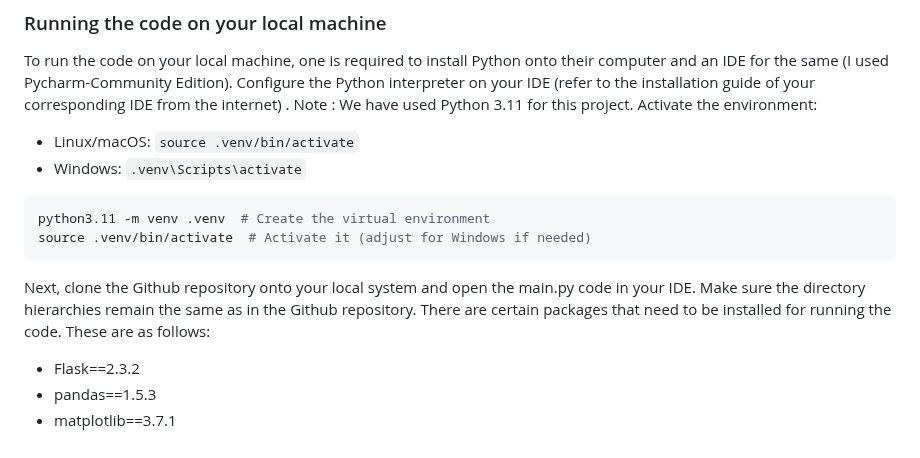
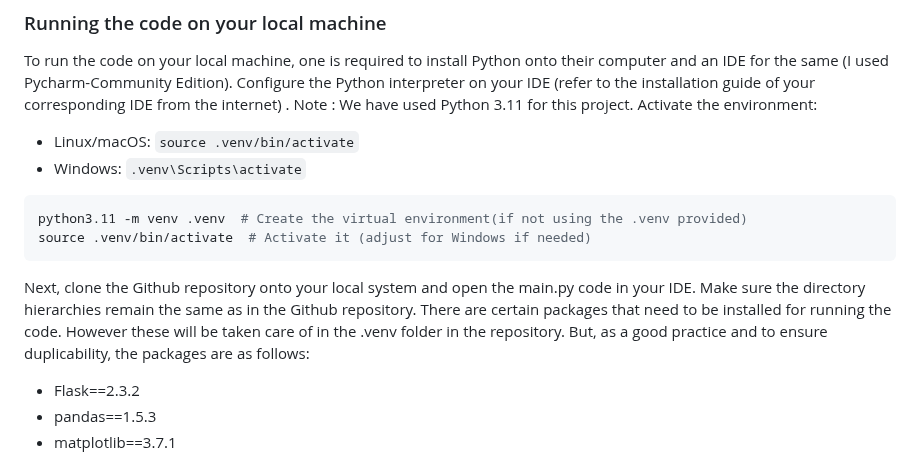
Before and after one commit to CEGISrepository/Report_Generator, a Markdown page: README.md, the part around the change. Drawn GitHub-style.

````diff
--- a/README.md
+++ b/README.md
@@ -20,10 +20,10 @@ Activate the environment:
 - Windows: `.venv\Scripts\activate`
 
 ```bash
-python3.11 -m venv .venv  # Create the virtual environment
+python3.11 -m venv .venv  # Create the virtual environment(if not using the .venv provided)
 source .venv/bin/activate  # Activate it (adjust for Windows if needed)
 ```
-Next, clone the Github repository onto your local system and open the main.py code in your IDE. Make sure the directory hierarchies remain the same as in the Github repository. There are certain packages that need to be installed for running the code. These are as follows:
+Next, clone the Github repository onto your local system and open the main.py code in your IDE. Make sure the directory hierarchies remain the same as in the Github repository. There are certain packages that need to be installed for running the code. However these will be taken care of in the .venv folder in the repository. But, as a good practice and to ensure duplicability, the packages are as follows:
 - Flask==2.3.2
 - pandas==1.5.3
 - matplotlib==3.7.1
````
